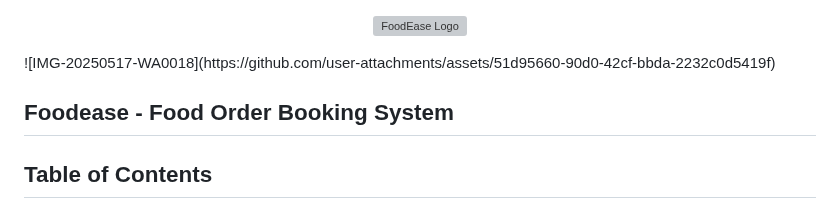
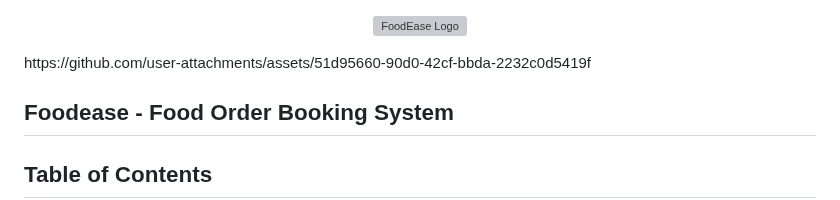
Before and after one commit to shreyamahalle/spring-boot-foodease-rest-api-filter-interceptor, a Markdown page: README.md, the part around the change. GitHub-like rendering; grey boxes are pictures that could not be loaded.

```diff
--- a/README.md
+++ b/README.md
@@ -4,7 +4,7 @@
        width="300px"
        style="height: auto; display: block; margin: 0 auto;">
 </p>
-![IMG-20250517-WA0018](https://github.com/user-attachments/assets/51d95660-90d0-42cf-bbda-2232c0d5419f)
+https://github.com/user-attachments/assets/51d95660-90d0-42cf-bbda-2232c0d5419f
 
 
 ## Foodease - Food Order Booking System
```
